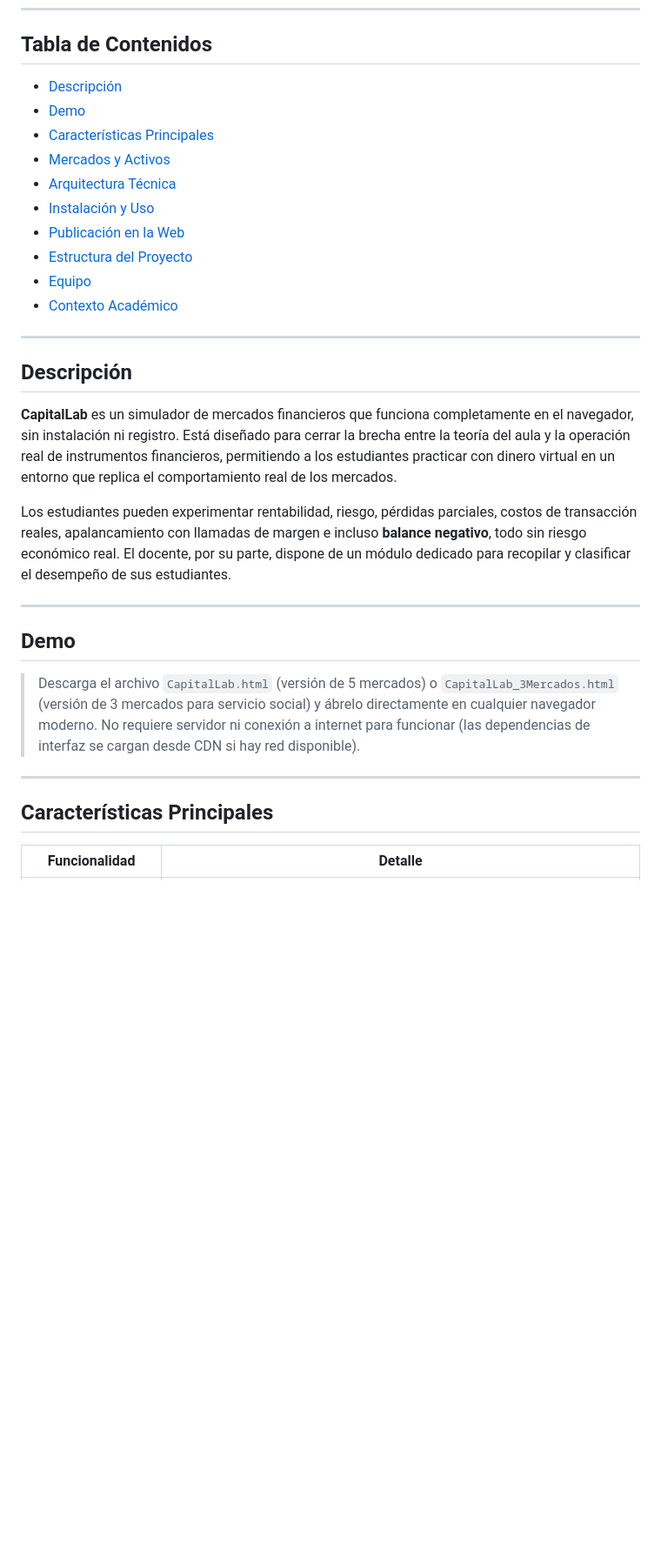
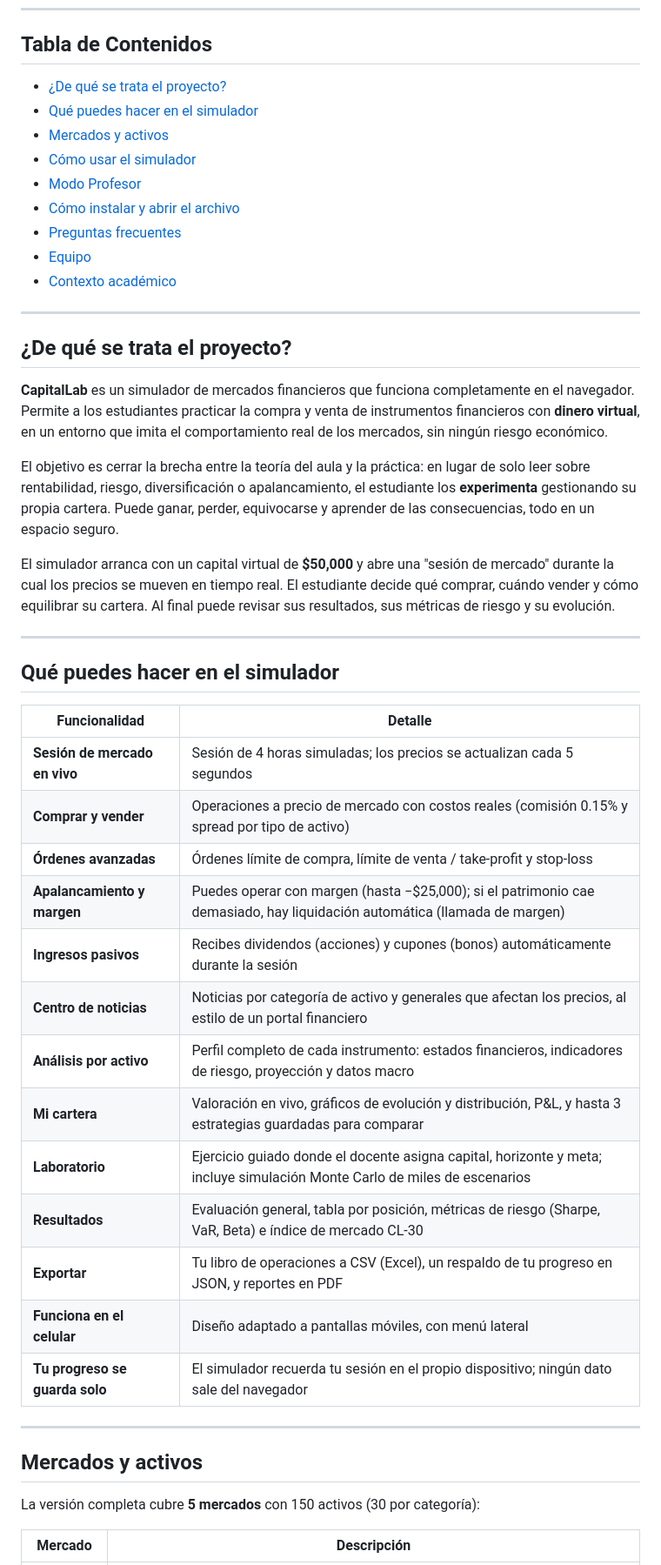
Before and after one commit to JustinJones416/Capital-Lab, a Markdown page: README.md, the part around one of its changes. Shown at 87% size. Drawn GitHub-style; blank space fills up the shorter version.

```diff
--- a/README.md
+++ b/README.md
@@ -7,34 +7,51 @@
 
 ## Tabla de Contenidos
 
-- [Descripción](#descripción)
-- [Demo](#demo)
-- [Características Principales](#características-principales)
-- [Mercados y Activos](#mercados-y-activos)
-- [Arquitectura Técnica](#arquitectura-técnica)
-- [Instalación y Uso](#instalación-y-uso)
-- [Publicación en la Web](#publicación-en-la-web)
-- [Estructura del Proyecto](#estructura-del-proyecto)
+- [¿De qué se trata el proyecto?](#de-qué-se-trata-el-proyecto)
+- [Qué puedes hacer en el simulador](#qué-puedes-hacer-en-el-simulador)
+- [Mercados y activos](#mercados-y-activos)
+- [Cómo usar el simulador](#cómo-usar-el-simulador)
+- [Modo Profesor](#modo-profesor)
+- [Cómo instalar y abrir el archivo](#cómo-instalar-y-abrir-el-archivo)
+- [Preguntas frecuentes](#preguntas-frecuentes)
 - [Equipo](#equipo)
-- [Contexto Académico](#contexto-académico)
+- [Contexto académico](#contexto-académico)
 
 ---
 
-## Descripción
+## ¿De qué se trata el proyecto?
 
-**CapitalLab** es un simulador de mercados financieros que funciona completamente en el navegador, sin instalación ni registro. Está diseñado para cerrar la brecha entre la teoría del aula y la operación real de instrumentos financieros, permitiendo a los estudiantes practicar con dinero virtual en un entorno que replica el comportamiento real de los mercados.
+**CapitalLab** es un simulador de mercados financieros que funciona completamente en el navegador. Permite a los estudiantes practicar la compra y venta de instrumentos financieros con **dinero virtual**, en un entorno que imita el comportamiento real de los mercados, sin ningún riesgo económico.
 
-Los estudiantes pueden experimentar rentabilidad, riesgo, pérdidas parciales, costos de transacción reales, apalancamiento con llamadas de margen e incluso **balance negativo**, todo sin riesgo económico real. El docente, por su parte, dispone de un módulo dedicado para recopilar y clasificar el desempeño de sus estudiantes.
+El objetivo es cerrar la brecha entre la teoría del aula y la práctica: en lugar de solo leer sobre rentabilidad, riesgo, diversificación o apalancamiento, el estudiante los **experimenta** gestionando su propia cartera. Puede ganar, perder, equivocarse y aprender de las consecuencias, todo en un espacio seguro.
+
+El simulador arranca con un capital virtual de **$50,000** y abre una "sesión de mercado" durante la cual los precios se mueven en tiempo real. El estudiante decide qué comprar, cuándo vender y cómo equilibrar su cartera. Al final puede revisar sus resultados, sus métricas de riesgo y su evolución.
 
 ---
 
-## Demo
+## Qué puedes hacer en el simulador
 
-> Descarga el archivo `CapitalLab.html` (versión de 5 mercados) o `CapitalLab_3Mercados.html` (versión de 3 mercados para servicio social) y ábrelo directamente en cualquier navegador moderno. No requiere servidor ni conexión a internet para funcionar (las dependencias de interfaz se cargan desde CDN si hay red disponible).
+| Funcionalidad | Detalle |
+|---|---|
+| **Sesión de mercado en vivo** | Sesión de 4 horas simuladas; los precios se actualizan cada 5 segundos |
+| **Comprar y vender** | Operaciones a precio de mercado con costos reales (comisión 0.15% y spread por tipo de activo) |
+| **Órdenes avanzadas** | Órdenes límite de compra, límite de venta / take-profit y stop-loss |
+| **Apalancamiento y margen** | Puedes operar con margen (hasta −$25,000); si el patrimonio cae demasiado, hay liquidación automática (llamada de margen) |
+| **Ingresos pasivos** | Recibes dividendos (acciones) y cupones (bonos) automáticamente durante la sesión |
+| **Centro de noticias** | Noticias por categoría de activo y generales que afectan los precios, al estilo de un portal financiero |
+| **Análisis por activo** | Perfil completo de cada instrumento: estados financieros, indicadores de riesgo, proyección y datos macro |
+| **Mi cartera** | Valoración en vivo, gráficos de evolución y distribución, P&L, y hasta 3 estrategias guardadas para comparar |
+| **Laboratorio** | Ejercicio guiado donde el docente asigna capital, horizonte y meta; incluye simulación Monte Carlo de miles de escenarios |
+| **Resultados** | Evaluación general, tabla por posición, métricas de riesgo (Sharpe, VaR, Beta) e índice de mercado CL-30 |
+| **Exportar** | Tu libro de operaciones a CSV (Excel), un respaldo de tu progreso en JSON, y reportes en PDF |
+| **Funciona en el celular** | Diseño adaptado a pantallas móviles, con menú lateral |
+| **Tu progreso se guarda solo** | El simulador recuerda tu sesión en el propio dispositivo; ningún dato sale del navegador |
 
 ---
 
-## Características Principales
+## Mercados y activos
 
-| Funcionalidad | Detalle |
+La versión completa cubre **5 mercados** con 150 activos (30 por categoría):
+
+| Mercado | Descripción |
 |---|---|
```
Also changed, not shown: other parts of README.md (+70 -124 lines).
